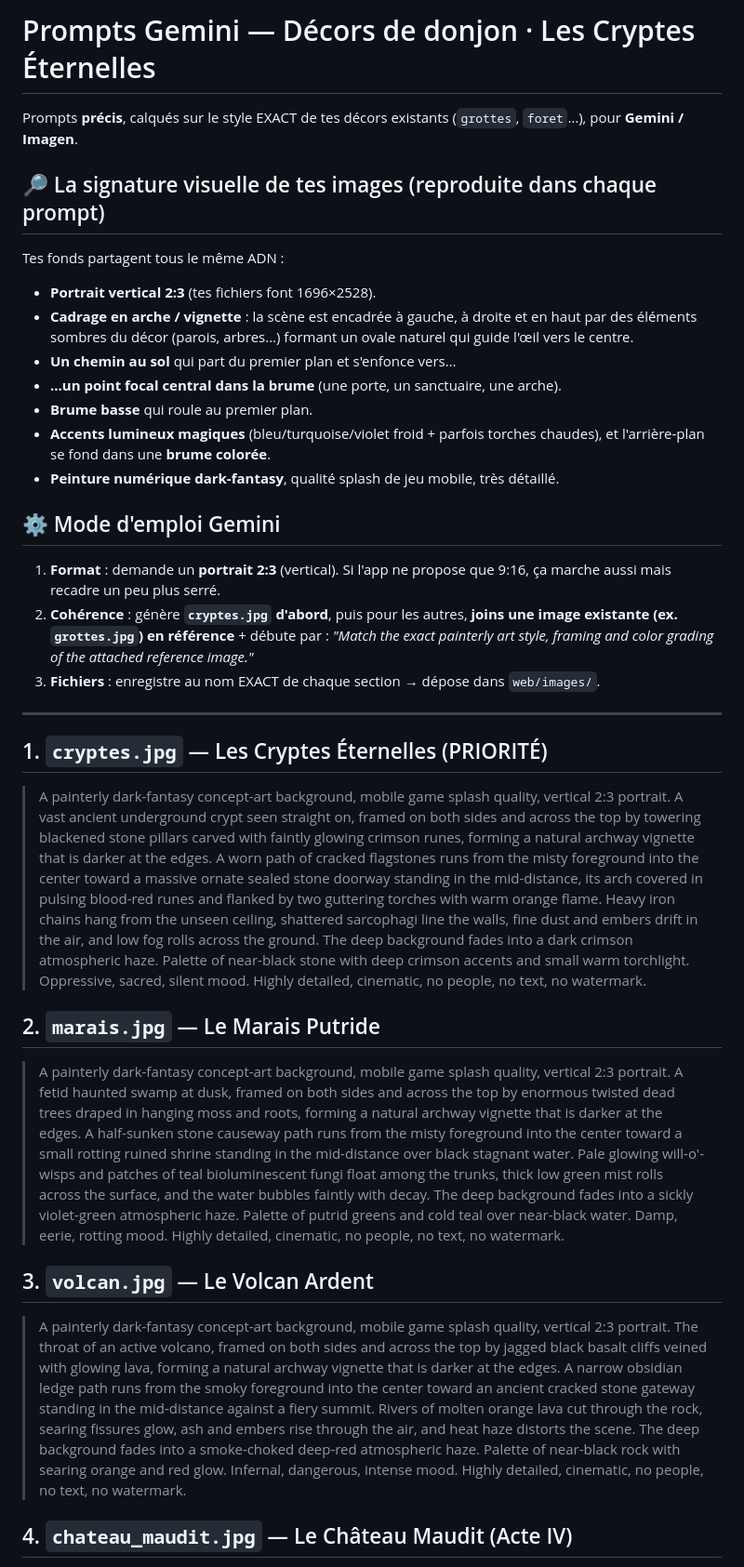
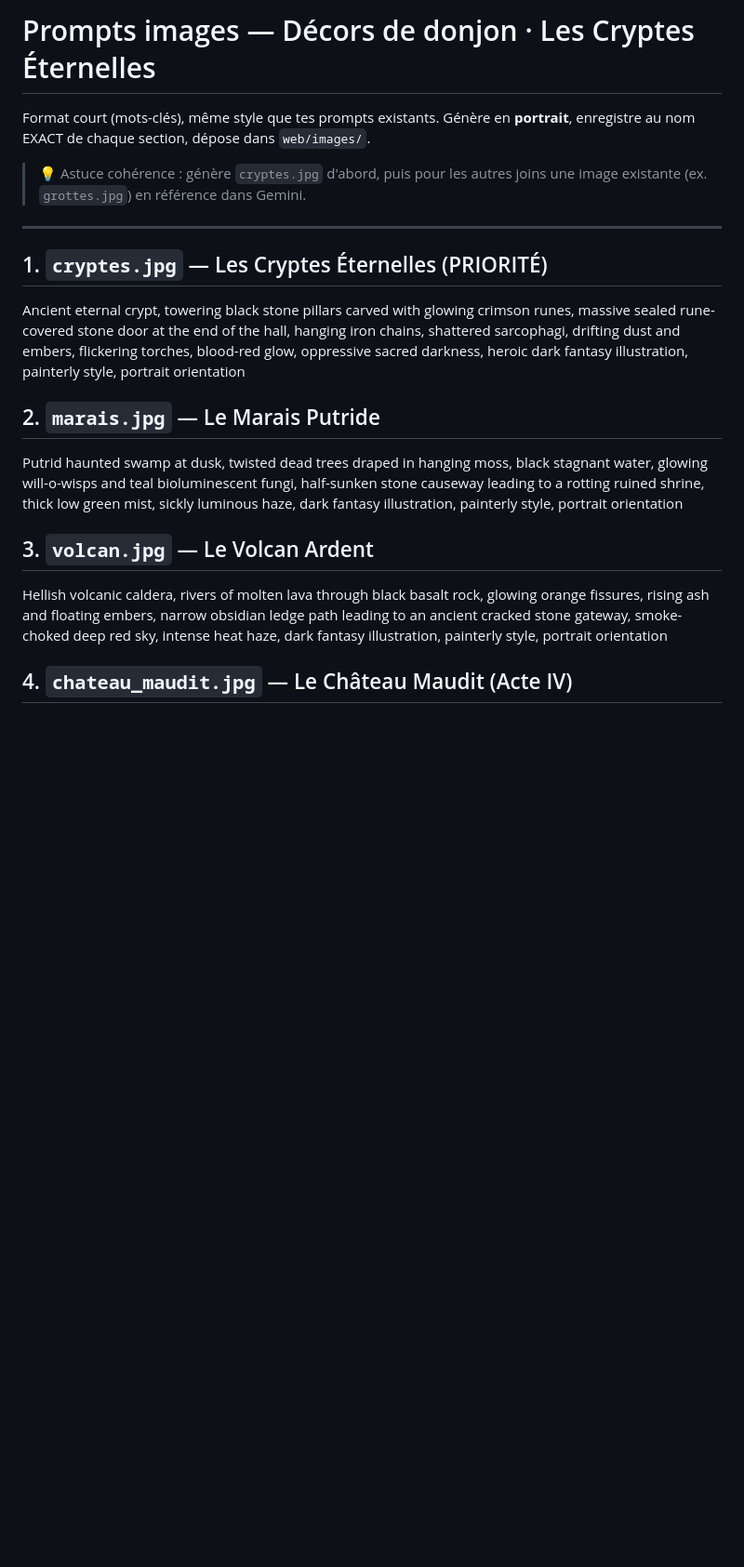
Before and after one commit to Ariion/les-cryptes-eternelles, a Markdown page: GEMINI_IMAGE_PROMPTS.md, the part around one of its changes. Shown at 93% size. Rendered like a GitHub page; blank space fills up the shorter version.

```diff
--- a/GEMINI_IMAGE_PROMPTS.md
+++ b/GEMINI_IMAGE_PROMPTS.md
@@ -1,79 +1,24 @@
-# Prompts Gemini — Décors de donjon · Les Cryptes Éternelles
+# Prompts images — Décors de donjon · Les Cryptes Éternelles
 
-Prompts **précis**, calqués sur le style EXACT de tes décors existants
-(`grottes`, `foret`…), pour **Gemini / Imagen**.
+Format court (mots-clés), même style que tes prompts existants. Génère en
+**portrait**, enregistre au nom EXACT de chaque section, dépose dans `web/images/`.
 
-## 🔎 La signature visuelle de tes images (reproduite dans chaque prompt)
-
-Tes fonds partagent tous le même ADN :
-- **Portrait vertical 2:3** (tes fichiers font 1696×2528).
-- **Cadrage en arche / vignette** : la scène est encadrée à gauche, à droite et
-  en haut par des éléments sombres du décor (parois, arbres…) formant un ovale
-  naturel qui guide l'œil vers le centre.
-- **Un chemin au sol** qui part du premier plan et s'enfonce vers…
-- **…un point focal central dans la brume** (une porte, un sanctuaire, une arche).
-- **Brume basse** qui roule au premier plan.
-- **Accents lumineux magiques** (bleu/turquoise/violet froid + parfois torches
-  chaudes), et l'arrière-plan se fond dans une **brume colorée**.
-- **Peinture numérique dark-fantasy**, qualité splash de jeu mobile, très détaillé.
-
-## ⚙️ Mode d'emploi Gemini
-
-1. **Format** : demande un **portrait 2:3** (vertical). Si l'app ne propose que
-   9:16, ça marche aussi mais recadre un peu plus serré.
-2. **Cohérence** : génère **`cryptes.jpg` d'abord**, puis pour les autres,
-   **joins une image existante (ex. `grottes.jpg`) en référence** + débute par :
-   *"Match the exact painterly art style, framing and color grading of the
-   attached reference image."*
-3. **Fichiers** : enregistre au nom EXACT de chaque section → dépose dans `web/images/`.
+> 💡 Astuce cohérence : génère `cryptes.jpg` d'abord, puis pour les autres joins
+> une image existante (ex. `grottes.jpg`) en référence dans Gemini.
 
 ---
 
 ## 1. `cryptes.jpg` — Les Cryptes Éternelles (PRIORITÉ)
 
-> A painterly dark-fantasy concept-art background, mobile game splash quality,
-> vertical 2:3 portrait. A vast ancient underground crypt seen straight on,
-> framed on both sides and across the top by towering blackened stone pillars
-> carved with faintly glowing crimson runes, forming a natural archway vignette
-> that is darker at the edges. A worn path of cracked flagstones runs from the
-> misty foreground into the center toward a massive ornate sealed stone doorway
-> standing in the mid-distance, its arch covered in pulsing blood-red runes and
-> flanked by two guttering torches with warm orange flame. Heavy iron chains
-> hang from the unseen ceiling, shattered sarcophagi line the walls, fine dust
-> and embers drift in the air, and low fog rolls across the ground. The deep
-> background fades into a dark crimson atmospheric haze. Palette of near-black
-> stone with deep crimson accents and small warm torchlight. Oppressive, sacred,
-> silent mood. Highly detailed, cinematic, no people, no text, no watermark.
+Ancient eternal crypt, towering black stone pillars carved with glowing crimson runes, massive sealed rune-covered stone door at the end of the hall, hanging iron chains, shattered sarcophagi, drifting dust and embers, flickering torches, blood-red glow, oppressive sacred darkness, heroic dark fantasy illustration, painterly style, portrait orientation
 
 ## 2. `marais.jpg` — Le Marais Putride
 
-> A painterly dark-fantasy concept-art background, mobile game splash quality,
-> vertical 2:3 portrait. A fetid haunted swamp at dusk, framed on both sides and
-> across the top by enormous twisted dead trees draped in hanging moss and roots,
-> forming a natural archway vignette that is darker at the edges. A half-sunken
-> stone causeway path runs from the misty foreground into the center toward a
-> small rotting ruined shrine standing in the mid-distance over black stagnant
-> water. Pale glowing will-o'-wisps and patches of teal bioluminescent fungi
-> float among the trunks, thick low green mist rolls across the surface, and the
-> water bubbles faintly with decay. The deep background fades into a sickly
-> violet-green atmospheric haze. Palette of putrid greens and cold teal over
-> near-black water. Damp, eerie, rotting mood. Highly detailed, cinematic, no
-> people, no text, no watermark.
+Putrid haunted swamp at dusk, twisted dead trees draped in hanging moss, black stagnant water, glowing will-o-wisps and teal bioluminescent fungi, half-sunken stone causeway leading to a rotting ruined shrine, thick low green mist, sickly luminous haze, dark fantasy illustration, painterly style, portrait orientation
 
 ## 3. `volcan.jpg` — Le Volcan Ardent
 
-> A painterly dark-fantasy concept-art background, mobile game splash quality,
-> vertical 2:3 portrait. The throat of an active volcano, framed on both sides
-> and across the top by jagged black basalt cliffs veined with glowing lava,
-> forming a natural archway vignette that is darker at the edges. A narrow
-> obsidian ledge path runs from the smoky foreground into the center toward an
-> ancient cracked stone gateway standing in the mid-distance against a fiery
-> summit. Rivers of molten orange lava cut through the rock, searing fissures
-> glow, ash and embers rise through the air, and heat haze distorts the scene.
-> The deep background fades into a smoke-choked deep-red atmospheric haze.
-> Palette of near-black rock with searing orange and red glow. Infernal,
-> dangerous, intense mood. Highly detailed, cinematic, no people, no text, no
-> watermark.
+Hellish volcanic caldera, rivers of molten lava through black basalt rock, glowing orange fissures, rising ash and floating embers, narrow obsidian ledge path leading to an ancient cracked stone gateway, smoke-choked deep red sky, intense heat haze, dark fantasy illustration, painterly style, portrait orientation
 
 ## 4. `chateau_maudit.jpg` — Le Château Maudit (Acte IV)
 
```
Also changed, not shown: other parts of GEMINI_IMAGE_PROMPTS.md (+16 -70 lines).
